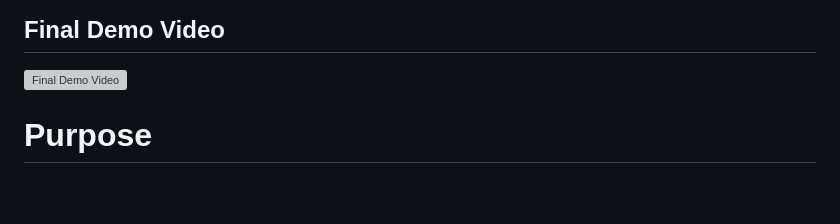
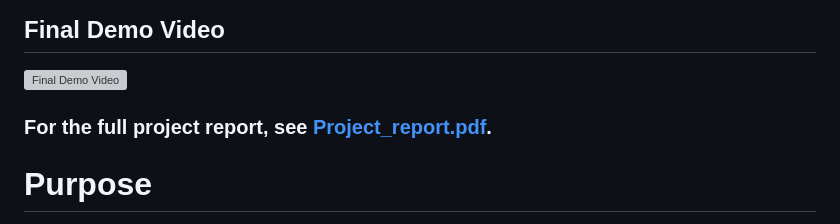
Before and after one commit to Serden-YilmazKose/PrimePass, a Markdown page: README.md, the part around the change. Drawn GitHub-style; blank space fills up the shorter version; grey boxes are pictures that could not be loaded.

Commit message:
Add project report link to README
Added link to the full project report in the README.

```diff
--- a/README.md
+++ b/README.md
@@ -7,6 +7,8 @@ This project was built for the Distributed Systems course at the University of O
 ## Final Demo Video
 
 [![Final Demo Video](https://img.youtube.com/vi/H5lC2QrodfQ/0.jpg)](https://youtu.be/H5lC2QrodfQ)
+
+### For the full project report, see [Project_report.pdf](Project_report.pdf).
 
 # Purpose
  The project aims to reach the following features:
```
